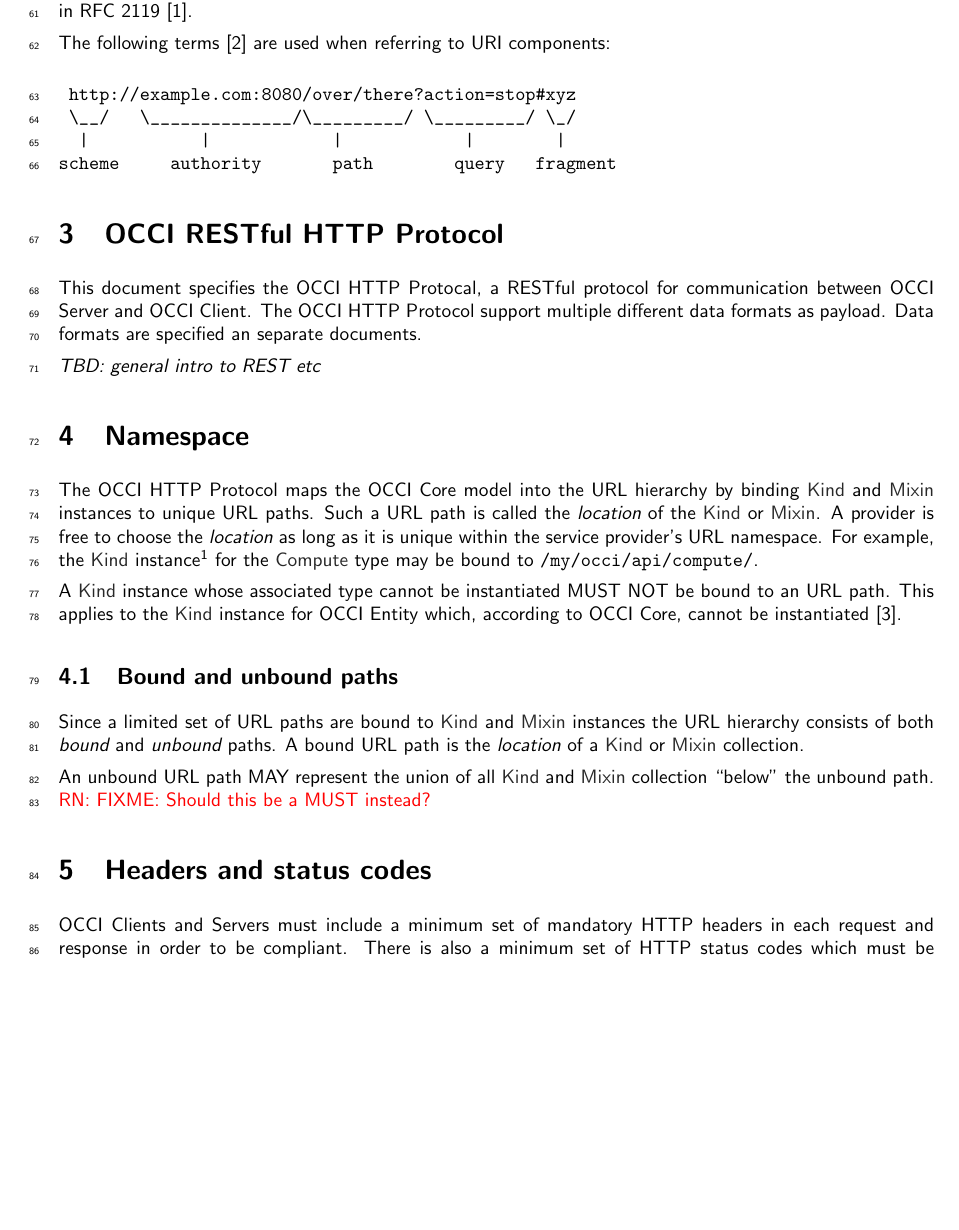
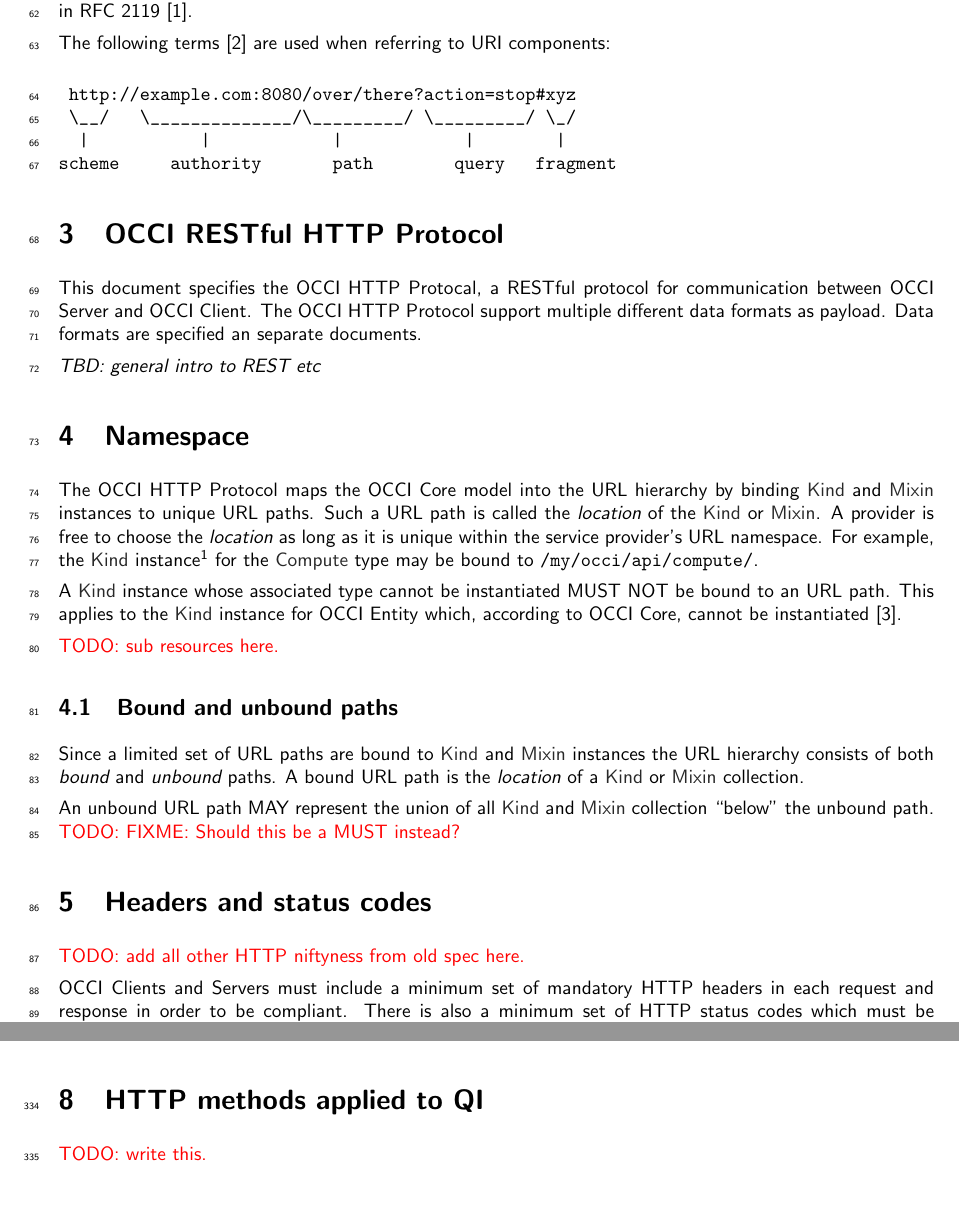
Before and after one commit to occiware/occi-wg, a LaTeX document (http_protocol.tex): part of page 4 of 13 before the commit and two parts of pages 4 and 11 of 13 after it, the two joined at a grey line, cut so that both start at the same text, the shorter picture padded with empty space. Compiled offline with pdfLaTeX.

Commit message:
first set of updated todos

```diff
--- a/http_protocol.tex
+++ b/http_protocol.tex
@@ -119,6 +119,8 @@ A \hl{Kind} instance whose associated type cannot be instantiated MUST NOT be
 bound to an URL path. This applies to the \hl{Kind} instance for OCCI Entity
 which, according to OCCI Core, cannot be instantiated \cite{occi:core}.
 
+\todo{sub resources here.}
+
 \subsection{Bound and unbound paths}
 
 Since a limited set of URL paths are bound to \hl{Kind} and \hl{Mixin}
@@ -131,6 +133,8 @@ collection ``below'' the unbound path.
 \todo{FIXME: Should this be a MUST instead?}
 
 \section{Headers and status codes}
+
+\todo{add all other HTTP niftyness from old spec here.}
 
 OCCI Clients and Servers must include a minimum set of mandatory HTTP headers
 in each request and response in order to be compliant.
@@ -522,6 +526,10 @@ Replace the entire collection with a new one. \todo{Should we support this?}
 \subsection{DELETE collection}
 Delete the entire collection. \todo{Should we support this?}
 
+\section{HTTP methods applied to QI}
+
+\todo{write this.}
+
 \begin{comment}
 \section{More examples}
 The OCCI demo instance of occi-py%
```
Also changed, not shown: http_rendering.tex (+7 -0 lines), http_protocol.tex (2 more changed lines).
